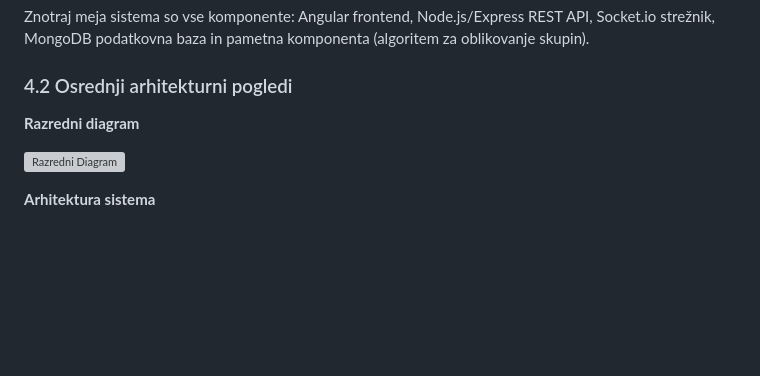
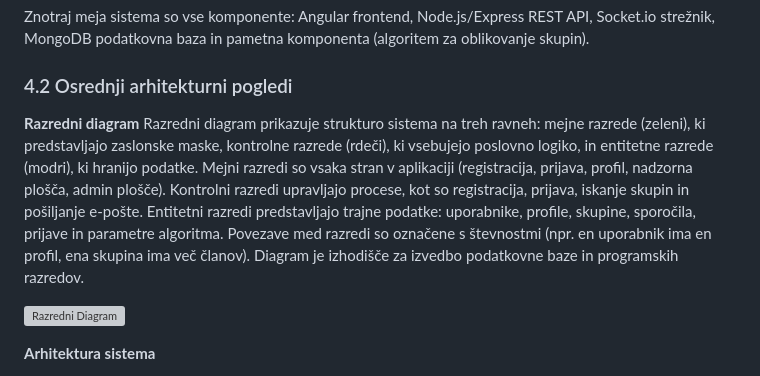
Before and after one commit to jakobjesenko/Projekt-06, a Markdown page: docs/03_Izvedljiv_sistem_2_porocilo_o_stanju.md, the part around the change. Drawn GitHub-style; blank space fills up the shorter version; grey boxes are pictures that could not be loaded.

```diff
--- a/docs/03_Izvedljiv_sistem_2_porocilo_o_stanju.md
+++ b/docs/03_Izvedljiv_sistem_2_porocilo_o_stanju.md
@@ -104,6 +104,7 @@ Znotraj meja sistema so vse komponente: Angular frontend, Node.js/Express REST A
 ### 4.2 Osrednji arhitekturni pogledi
 
 **Razredni diagram**
+Razredni diagram prikazuje strukturo sistema na treh ravneh: mejne razrede (zeleni), ki predstavljajo zaslonske maske, kontrolne razrede (rdeči), ki vsebujejo poslovno logiko, in entitetne razrede (modri), ki hranijo podatke. Mejni razredi so vsaka stran v aplikaciji (registracija, prijava, profil, nadzorna plošča, admin plošče). Kontrolni razredi upravljajo procese, kot so registracija, prijava, iskanje skupin in pošiljanje e-pošte. Entitetni razredi predstavljajo trajne podatke: uporabnike, profile, skupine, sporočila, prijave in parametre algoritma. Povezave med razredi so označene s števnostmi (npr. en uporabnik ima en profil, ena skupina ima več članov). Diagram je izhodišče za izvedbo podatkovne baze in programskih razredov.
 
 ![Razredni Diagram](./gradivo/img/razredni_diagram.png "Razredni diagram")
 
```
